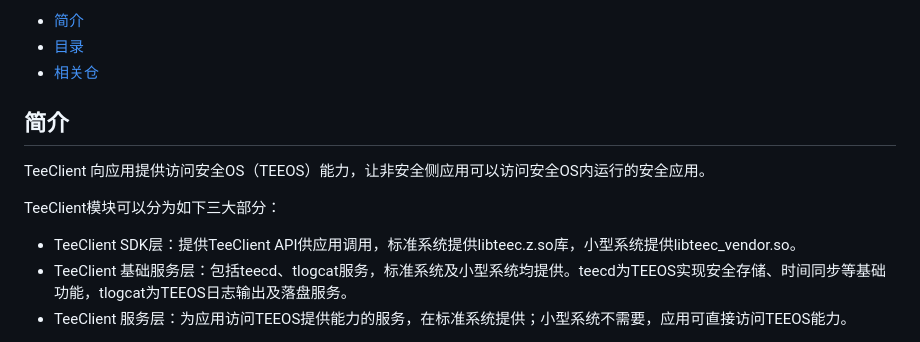
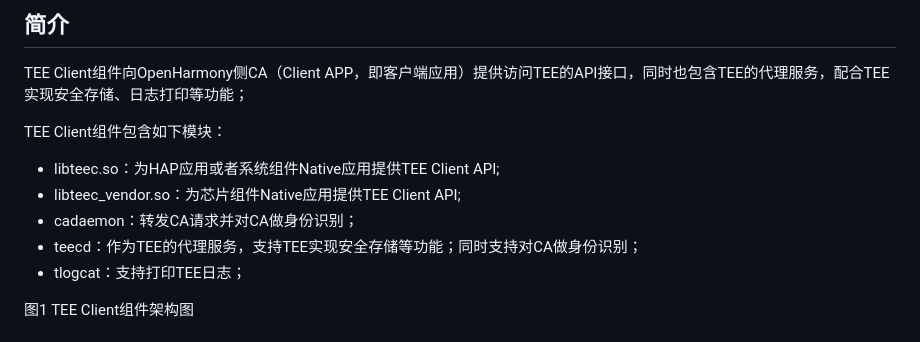
Before and after one commit to eclipse-oniro-mirrors/tee_tee_client, a Markdown page: README_zh.md, the part around one of its changes. Rendered like a GitHub page.

```diff
--- a/README_zh.md
+++ b/README_zh.md
@@ -2,15 +2,15 @@
 
--   [简介](#section11660541593)
--   [目录](#section161941989596)
--   [相关仓](#section1371113476307)
+## 简介
 
-## 简介<a name="section11660541593"></a>
+TEE Client组件向OpenHarmony侧CA（Client APP，即客户端应用）提供访问TEE的API接口，同时也包含TEE的代理服务，配合TEE实现安全存储、日志打印等功能；
 
-TeeClient 向应用提供访问安全OS（TEEOS）能力，让非安全侧应用可以访问安全OS内运行的安全应用。
+TEE Client组件包含如下模块：
 
-TeeClient模块可以分为如下三大部分：
+- libteec.so：为HAP应用或者系统组件Native应用提供TEE Client API;
+- libteec_vendor.so：为芯片组件Native应用提供TEE Client API;
+- cadaemon：转发CA请求并对CA做身份识别；
+- teecd：作为TEE的代理服务，支持TEE实现安全存储等功能；同时支持对CA做身份识别；
+- tlogcat：支持打印TEE日志；
 
--   TeeClient SDK层：提供TeeClient API供应用调用，标准系统提供libteec.z.so库，小型系统提供libteec_vendor.so。
--   TeeClient 基础服务层：包括teecd、tlogcat服务，标准系统及小型系统均提供。teecd为TEEOS实现安全存储、时间同步等基础功能，tlogcat为TEEOS日志输出及落盘服务。
--   TeeClient 服务层：为应用访问TEEOS提供能力的服务，在标准系统提供；小型系统不需要，应用可直接访问TEEOS能力。
+图1 TEE Client组件架构图
 
```
Also changed, not shown: other parts of README_zh.md (+69 -25 lines), figures/tee_client.drawio.png (added).
